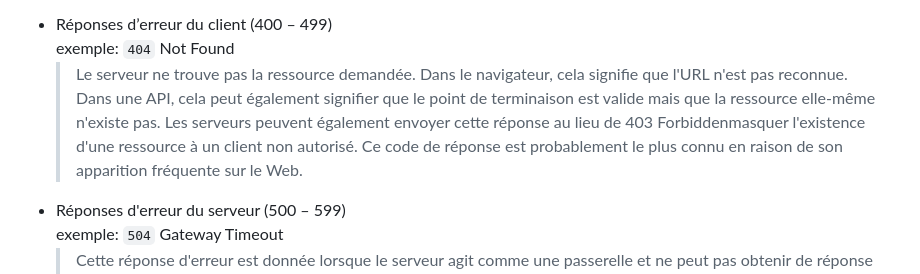
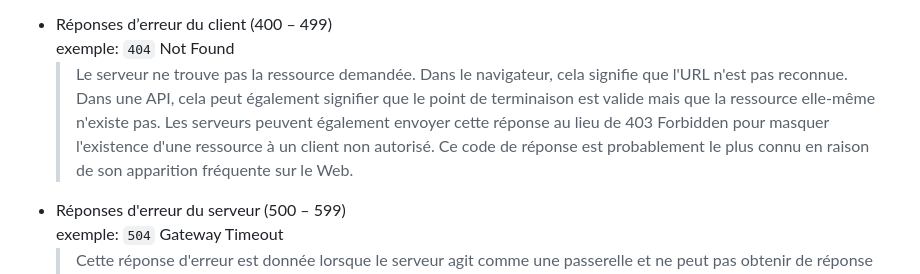
Before and after one commit to Nolanc61/bloc-1, a Markdown page: Questions td1.md, the part around the change. Drawn GitHub-style.

```diff
--- a/Questions td1.md
+++ b/Questions td1.md
@@ -55,7 +55,7 @@ Les codes d'état de réponse HTTP indiquent si une requête HTTP spécifique a
   > L'URL de la ressource demandée a été modifiée de manière permanente. La nouvelle URL est indiquée dans la réponse.
 - Réponses d’erreur du client (400 – 499)
   exemple: `404` Not Found
-  > Le serveur ne trouve pas la ressource demandée. Dans le navigateur, cela signifie que l'URL n'est pas reconnue. Dans une API, cela peut également signifier que le point de terminaison est valide mais que la ressource elle-même n'existe pas. Les serveurs peuvent également envoyer cette réponse au lieu de 403 Forbiddenmasquer l'existence d'une ressource à un client non autorisé. Ce code de réponse est probablement le plus connu en raison de son apparition fréquente sur le Web.
+  > Le serveur ne trouve pas la ressource demandée. Dans le navigateur, cela signifie que l'URL n'est pas reconnue. Dans une API, cela peut également signifier que le point de terminaison est valide mais que la ressource elle-même n'existe pas. Les serveurs peuvent également envoyer cette réponse au lieu de 403 Forbidden pour masquer l'existence d'une ressource à un client non autorisé. Ce code de réponse est probablement le plus connu en raison de son apparition fréquente sur le Web.
 - Réponses d'erreur du serveur (500 – 599)
   exemple: `504` Gateway Timeout
   > Cette réponse d'erreur est donnée lorsque le serveur agit comme une passerelle et ne peut pas obtenir de réponse à temps.
```
